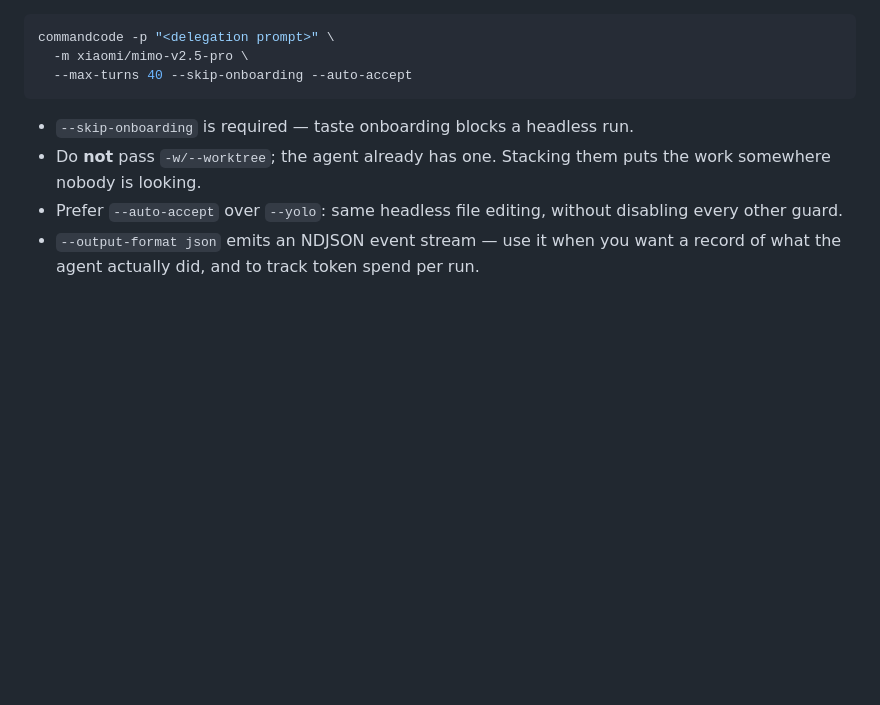
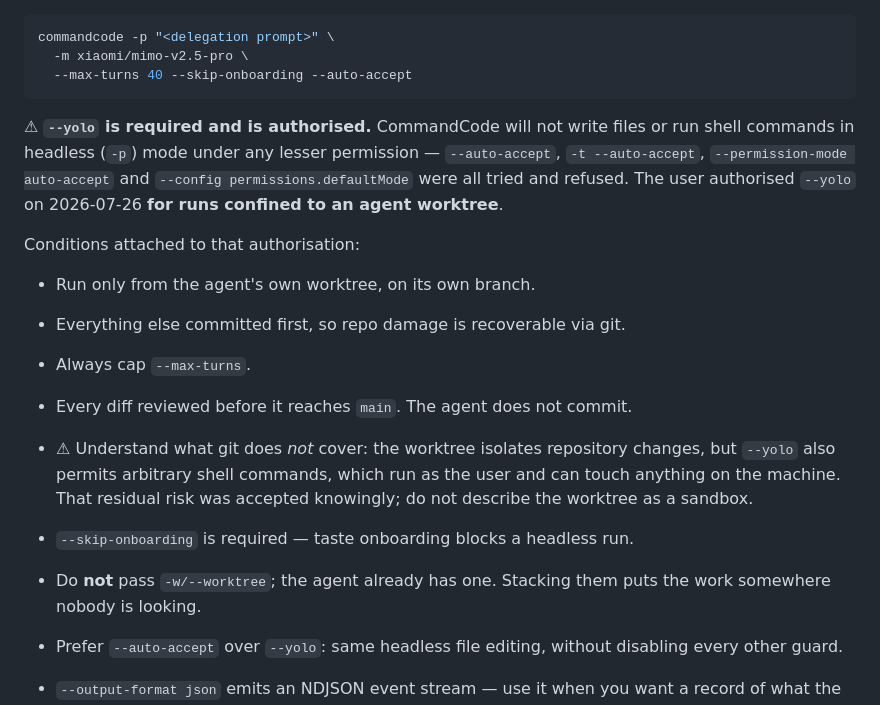
Before and after one commit to sarel-myburgh/BokyDojo, a Markdown page: TODO.md, the part around the change. Rendered like a GitHub page; blank space fills up the shorter version.

Commit message:
Record the --yolo authorisation for CommandCode delegation
CommandCode refuses file writes and shell in headless mode under any lesser
permission; --auto-accept, -t --auto-accept, --permission-mode auto-accept and
--config permissions.defaultMode were all tried and refused. User authorised
--yolo on 2026-07-26 for runs confined to an agent worktree.

Records the conditions attached, and states plainly that the worktree bounds
repository damage but not shell execution - --yolo permits arbitrary commands
running as the user. Not a sandbox; the residual risk was accepted knowingly.

Co-Authored-By: Claude Opus 5 <noreply@anthropic.com>

````diff
--- a/TODO.md
+++ b/TODO.md
@@ -89,6 +89,22 @@ commandcode -p "<delegation prompt>" \
   -m xiaomi/mimo-v2.5-pro \
   --max-turns 40 --skip-onboarding --auto-accept
 ```
+
+⚠ **`--yolo` is required and is authorised.** CommandCode will not write files or
+run shell commands in headless (`-p`) mode under any lesser permission —
+`--auto-accept`, `-t --auto-accept`, `--permission-mode auto-accept` and
+`--config permissions.defaultMode` were all tried and refused. The user
+authorised `--yolo` on 2026-07-26 **for runs confined to an agent worktree**.
+
+Conditions attached to that authorisation:
+- Run only from the agent's own worktree, on its own branch.
+- Everything else committed first, so repo damage is recoverable via git.
+- Always cap `--max-turns`.
+- Every diff reviewed before it reaches `main`. The agent does not commit.
+- ⚠ Understand what git does *not* cover: the worktree isolates repository
+  changes, but `--yolo` also permits arbitrary shell commands, which run as the
+  user and can touch anything on the machine. That residual risk was accepted
+  knowingly; do not describe the worktree as a sandbox.
 
 - `--skip-onboarding` is required — taste onboarding blocks a headless run.
 - Do **not** pass `-w/--worktree`; the agent already has one. Stacking them
````
